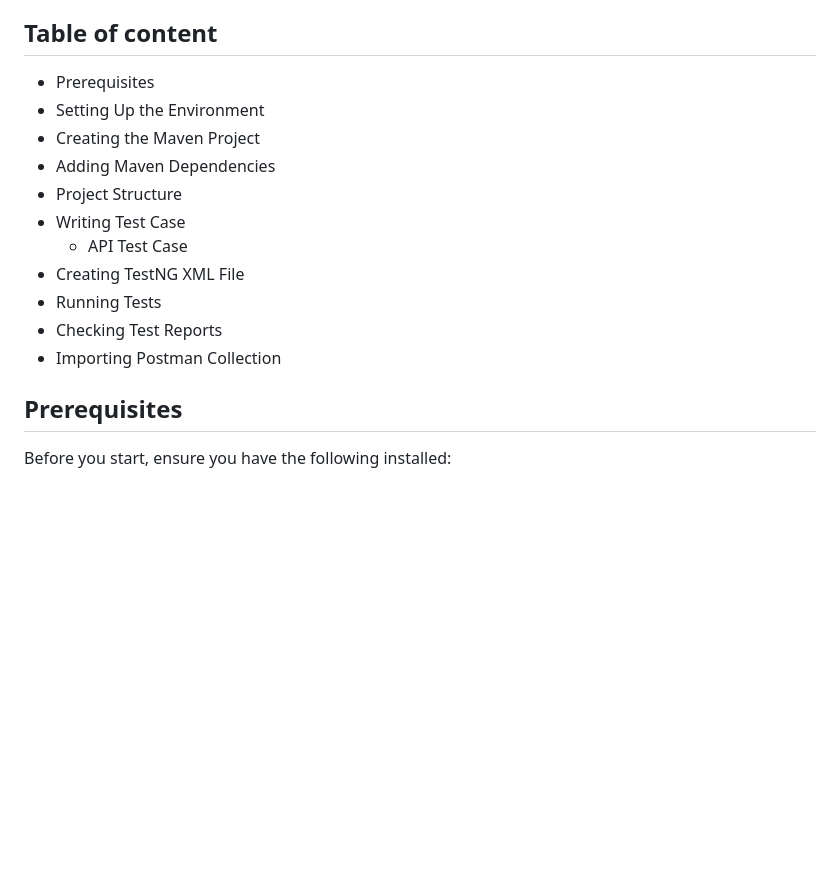
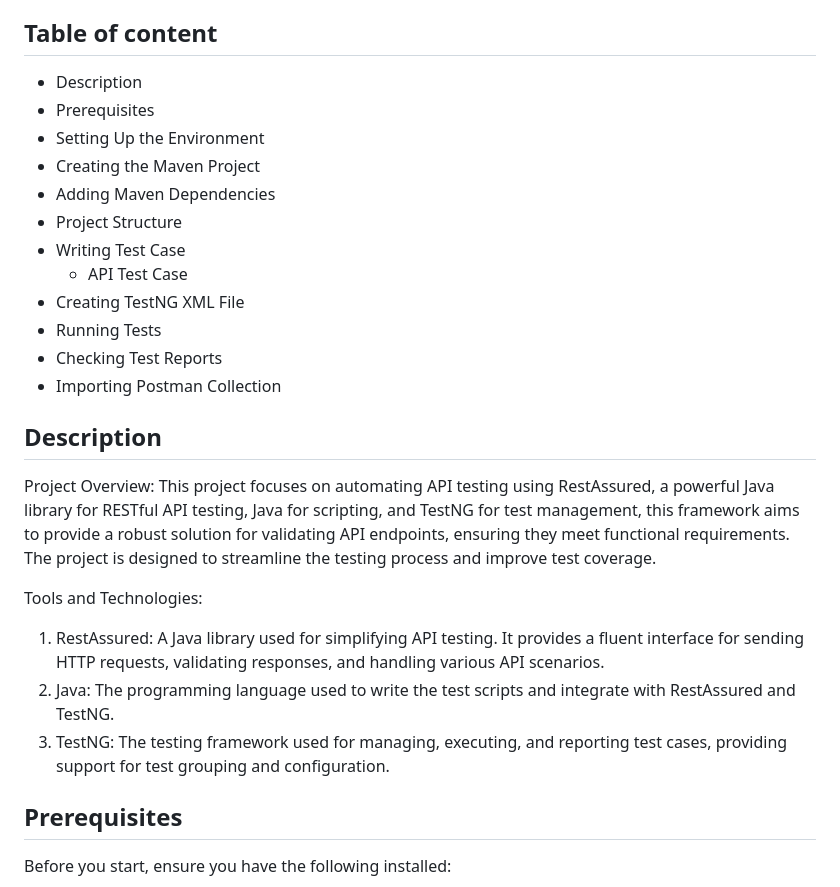
Before and after one commit to tejashwaree/WysaAPIAutomation, a Markdown page: README.md, the part around the change. Drawn GitHub-style; blank space fills up the shorter version.

```diff
--- a/README.md
+++ b/README.md
@@ -6,6 +6,7 @@ Welcome to the Selenium Automation Framework repository! This guide will walk yo
 
 
 ## Table of content
+- Description
 - Prerequisites
 - Setting Up the Environment
 - Creating the Maven Project
@@ -17,6 +18,16 @@ Welcome to the Selenium Automation Framework repository! This guide will walk yo
 - Running Tests
 - Checking Test Reports
 - Importing Postman Collection
+
+## Description
+Project Overview: This project focuses on automating API testing using RestAssured, a powerful Java library for RESTful API testing, Java for scripting, and TestNG for test management, this framework aims to provide a robust solution for validating API endpoints, ensuring they meet functional requirements. The project is designed to streamline the testing process and improve test coverage.
+
+Tools and Technologies:
+
+1. RestAssured: A Java library used for simplifying API testing. It provides a fluent interface for sending HTTP requests, validating responses, and handling various API scenarios.
+2. Java: The programming language used to write the test scripts and integrate with RestAssured and TestNG.
+3. TestNG: The testing framework used for managing, executing, and reporting test cases, providing support for test grouping and configuration.
+
 ## Prerequisites
 Before you start, ensure you have the following installed:
 
```
